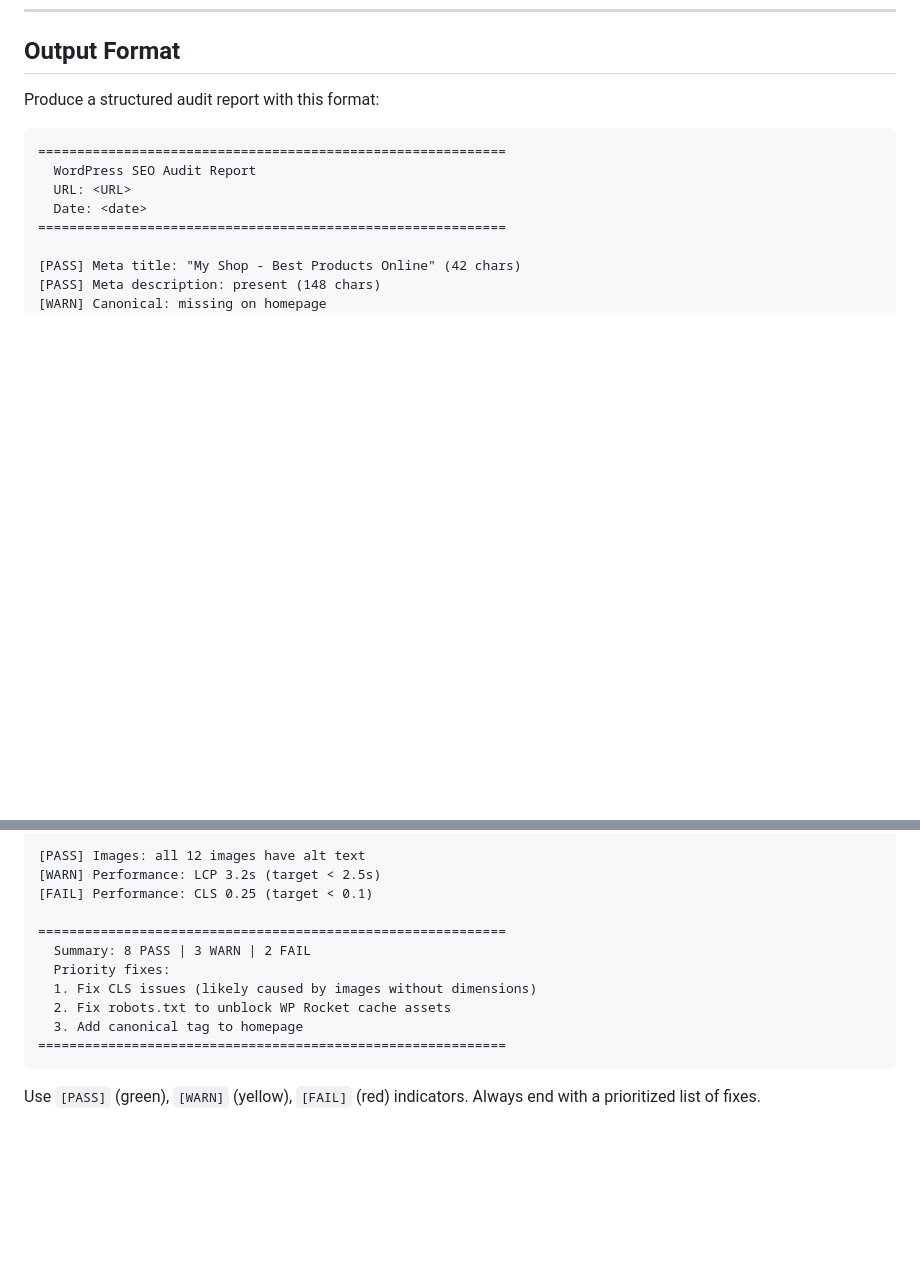
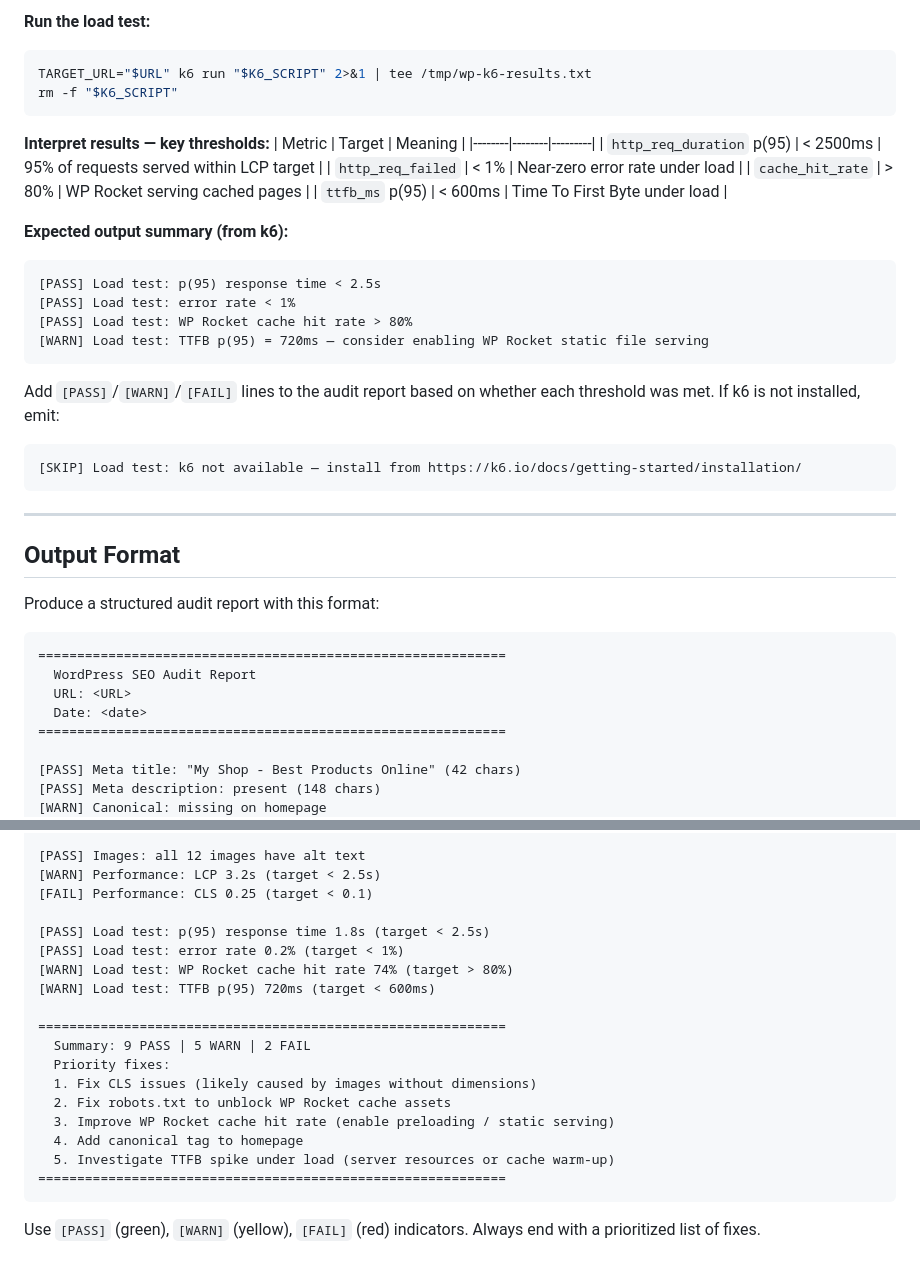
Before and after one commit to fbailleux/ID-IOT, a Markdown page: .claude/commands/wp-seo-audit.md, 2 parts joined by grey strips. Rendered like a GitHub page; blank space fills up the shorter version.

````diff
--- a/.claude/commands/wp-seo-audit.md
+++ b/.claude/commands/wp-seo-audit.md
@@ -246,3 +332,32 @@ Expected signs when WP Rocket is active:
+**Run the load test:**
+```bash
+TARGET_URL="$URL" k6 run "$K6_SCRIPT" 2>&1 | tee /tmp/wp-k6-results.txt
+rm -f "$K6_SCRIPT"
+```
+
+**Interpret results — key thresholds:**
+| Metric | Target | Meaning |
+|--------|--------|---------|
+| `http_req_duration` p(95) | < 2500ms | 95% of requests served within LCP target |
+| `http_req_failed` | < 1% | Near-zero error rate under load |
+| `cache_hit_rate` | > 80% | WP Rocket serving cached pages |
+| `ttfb_ms` p(95) | < 600ms | Time To First Byte under load |
+
+**Expected output summary (from k6):**
+```
+[PASS] Load test: p(95) response time < 2.5s
+[PASS] Load test: error rate < 1%
+[PASS] Load test: WP Rocket cache hit rate > 80%
+[WARN] Load test: TTFB p(95) = 720ms — consider enabling WP Rocket static file serving
+```
+
+Add `[PASS]`/`[WARN]`/`[FAIL]` lines to the audit report based on whether each threshold was met. If k6 is not installed, emit:
+```
+[SKIP] Load test: k6 not available — install from https://k6.io/docs/getting-started/installation/
+```
+
+---
+
 ## Output Format
 
 Produce a structured audit report with this format:
@@ -274,12 +389,19 @@ Produce a structured audit report with this format:
 [WARN] Performance: LCP 3.2s (target < 2.5s)
 [FAIL] Performance: CLS 0.25 (target < 0.1)
 
+[PASS] Load test: p(95) response time 1.8s (target < 2.5s)
+[PASS] Load test: error rate 0.2% (target < 1%)
+[WARN] Load test: WP Rocket cache hit rate 74% (target > 80%)
+[WARN] Load test: TTFB p(95) 720ms (target < 600ms)
+
 ============================================================
-  Summary: 8 PASS | 3 WARN | 2 FAIL
+  Summary: 9 PASS | 5 WARN | 2 FAIL
   Priority fixes:
   1. Fix CLS issues (likely caused by images without dimensions)
   2. Fix robots.txt to unblock WP Rocket cache assets
-  3. Add canonical tag to homepage
+  3. Improve WP Rocket cache hit rate (enable preloading / static serving)
+  4. Add canonical tag to homepage
+  5. Investigate TTFB spike under load (server resources or cache warm-up)
 ============================================================
 ```
 
````
Also changed, not shown: other parts of .claude/commands/wp-seo-audit.md (+86 -0 lines).
